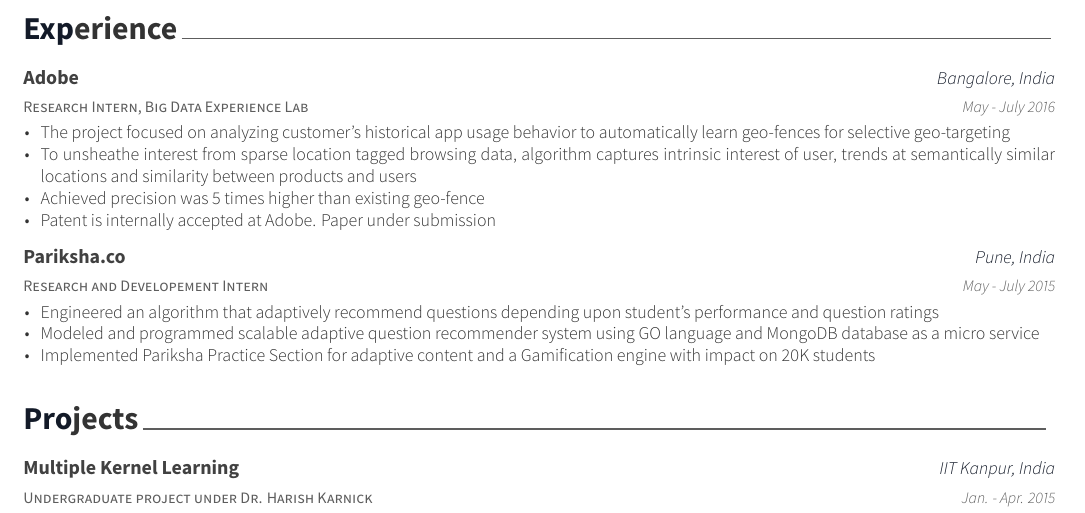
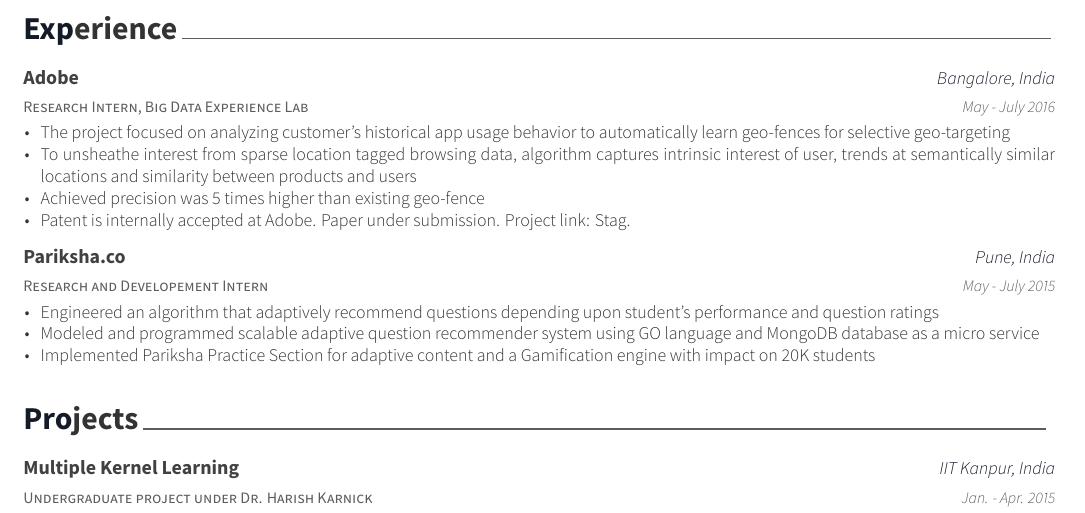
Before and after one commit to palashc/Resume, a LaTeX CV (Two-Page/examples/cv.tex, which reads Two-Page/examples/cv/experience.tex): part of page 1 of 2, cut so that both start at the same text. The pictures show the PDF file Two-Page/examples/cv.pdf that the author committed with the source.

Commit message:
Added stag project ling

```diff
--- a/Two-Page/examples/cv/experience.tex
+++ b/Two-Page/examples/cv/experience.tex
@@ -20,7 +20,7 @@
         \item {The project focused on analyzing customer’s historical app usage behavior to automatically learn geo-fences for selective geo-targeting}
         \item { To unsheathe interest from sparse location tagged browsing data, algorithm captures intrinsic interest of user, trends at semantically similar locations and similarity between products and users}
         \item Achieved precision was 5 times higher than existing geo-fence
-        \item Patent is internally accepted at Adobe. Paper under submission
+        \item Patent is internally accepted at Adobe. Paper under submission. Project link:  \href{https://research.adobe.com/project/smart-geo-fencing/}{Stag}.
       \end{cvitems}
     }
 
```
Also changed, not shown: Two-Page/examples/cv.pdf, Two-Page/examples/cvletter/coverletter_walmart.pdf (added).
